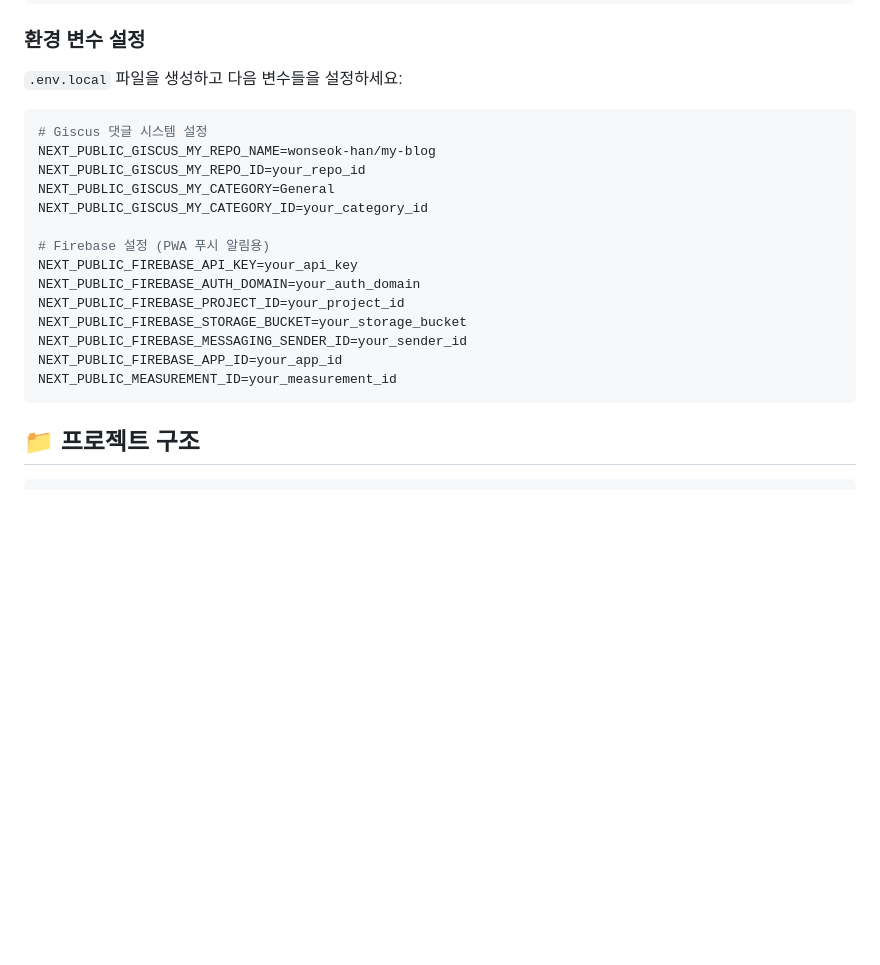
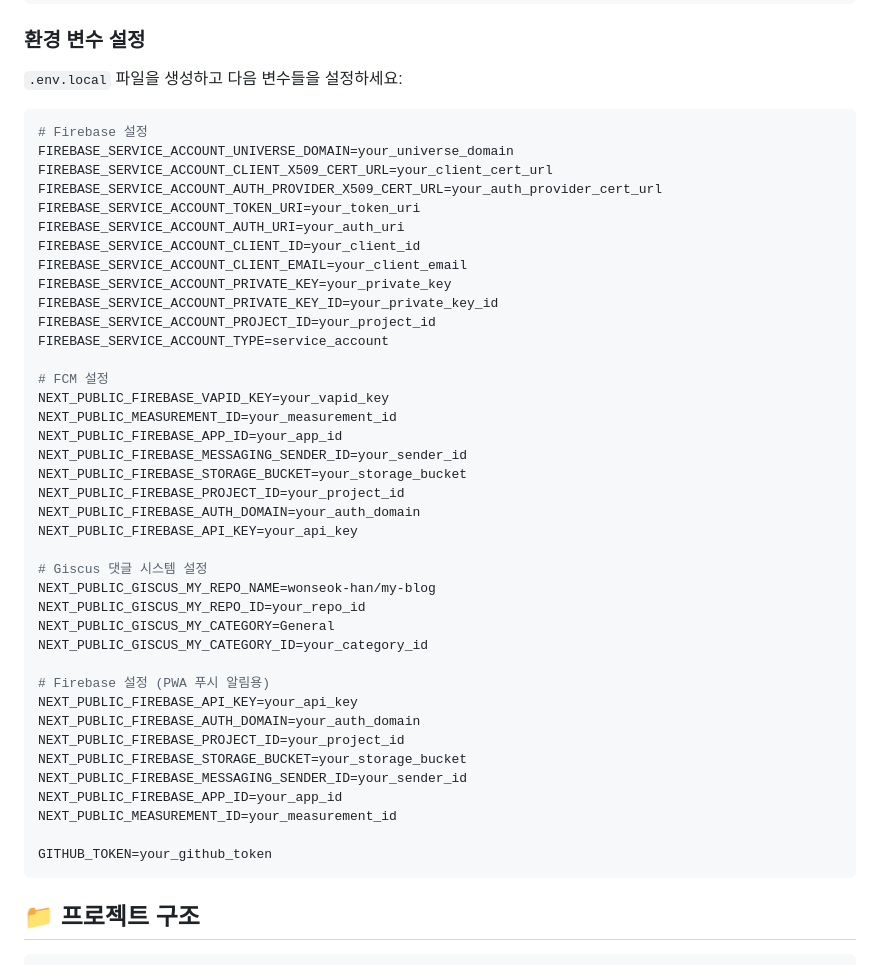
Before and after one commit to wonseok-han/my-blog, a Markdown page: README.md, the part around the change. GitHub-like rendering; blank space fills up the shorter version.

````diff
--- a/README.md
+++ b/README.md
@@ -92,6 +92,29 @@ created: "2024-01-01 10:00"
 `.env.local` 파일을 생성하고 다음 변수들을 설정하세요:
 
 ```env
+# Firebase 설정
+FIREBASE_SERVICE_ACCOUNT_UNIVERSE_DOMAIN=your_universe_domain
+FIREBASE_SERVICE_ACCOUNT_CLIENT_X509_CERT_URL=your_client_cert_url
+FIREBASE_SERVICE_ACCOUNT_AUTH_PROVIDER_X509_CERT_URL=your_auth_provider_cert_url
+FIREBASE_SERVICE_ACCOUNT_TOKEN_URI=your_token_uri
+FIREBASE_SERVICE_ACCOUNT_AUTH_URI=your_auth_uri
+FIREBASE_SERVICE_ACCOUNT_CLIENT_ID=your_client_id
+FIREBASE_SERVICE_ACCOUNT_CLIENT_EMAIL=your_client_email
+FIREBASE_SERVICE_ACCOUNT_PRIVATE_KEY=your_private_key
+FIREBASE_SERVICE_ACCOUNT_PRIVATE_KEY_ID=your_private_key_id
+FIREBASE_SERVICE_ACCOUNT_PROJECT_ID=your_project_id
+FIREBASE_SERVICE_ACCOUNT_TYPE=service_account
+
+# FCM 설정
+NEXT_PUBLIC_FIREBASE_VAPID_KEY=your_vapid_key
+NEXT_PUBLIC_MEASUREMENT_ID=your_measurement_id
+NEXT_PUBLIC_FIREBASE_APP_ID=your_app_id
+NEXT_PUBLIC_FIREBASE_MESSAGING_SENDER_ID=your_sender_id
+NEXT_PUBLIC_FIREBASE_STORAGE_BUCKET=your_storage_bucket
+NEXT_PUBLIC_FIREBASE_PROJECT_ID=your_project_id
+NEXT_PUBLIC_FIREBASE_AUTH_DOMAIN=your_auth_domain
+NEXT_PUBLIC_FIREBASE_API_KEY=your_api_key
+
 # Giscus 댓글 시스템 설정
 NEXT_PUBLIC_GISCUS_MY_REPO_NAME=wonseok-han/my-blog
 NEXT_PUBLIC_GISCUS_MY_REPO_ID=your_repo_id
@@ -106,6 +129,8 @@ NEXT_PUBLIC_FIREBASE_STORAGE_BUCKET=your_storage_bucket
 NEXT_PUBLIC_FIREBASE_MESSAGING_SENDER_ID=your_sender_id
 NEXT_PUBLIC_FIREBASE_APP_ID=your_app_id
 NEXT_PUBLIC_MEASUREMENT_ID=your_measurement_id
+
+GITHUB_TOKEN=your_github_token
 ```
 
 ## 📁 프로젝트 구조
````
